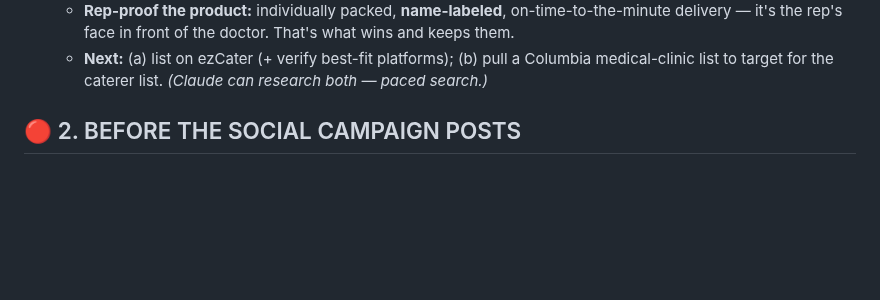
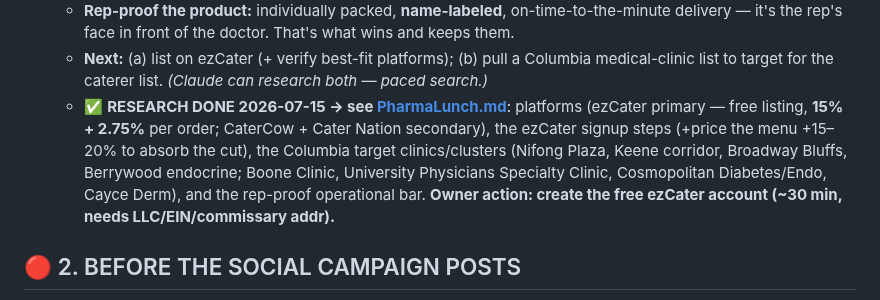
Before and after one commit to lazrexmc/glizzness, a Markdown page: TODO.md, the part around the change. GitHub-like rendering; blank space fills up the shorter version.

Commit message:
pharma-rep lunch lane: research doc (ezCater primary — free list, 15%+2.75%; CaterCow/Cater Nation secondary; Columbia clinic targets; rep-proof ops bar) + TODO link

```diff
--- a/TODO.md
+++ b/TODO.md
@@ -51,6 +51,12 @@ The engineering backlog is BELOW this and is **parked** until revenue is stable.
     the rep's face in front of the doctor. That's what wins and keeps them.
   - **Next:** (a) list on ezCater (+ verify best-fit platforms); (b) pull a Columbia medical-clinic list to
     target for the caterer list. *(Claude can research both — paced search.)*
+  - ✅ **RESEARCH DONE 2026-07-15 → see [PharmaLunch.md](PharmaLunch.md)**: platforms (ezCater primary —
+    free listing, **15% + 2.75%** per order; CaterCow + Cater Nation secondary), the ezCater signup steps
+    (+price the menu +15–20% to absorb the cut), the Columbia target clinics/clusters (Nifong Plaza, Keene
+    corridor, Broadway Bluffs, Berrywood endocrine; Boone Clinic, University Physicians Specialty Clinic,
+    Cosmopolitan Diabetes/Endo, Cayce Derm), and the rep-proof operational bar. **Owner action: create the
+    free ezCater account (~30 min, needs LLC/EIN/commissary addr).**
 
 ## 🔴 2. BEFORE THE SOCIAL CAMPAIGN POSTS
 
```
Also changed, not shown: PharmaLunch.md (added, +126 -0 lines).
